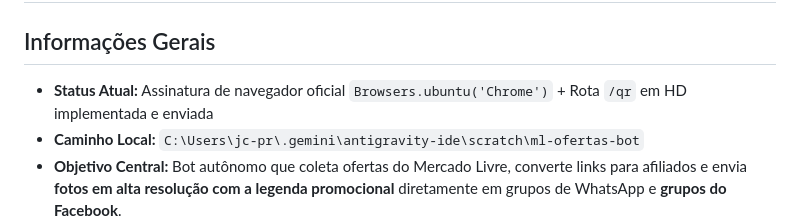
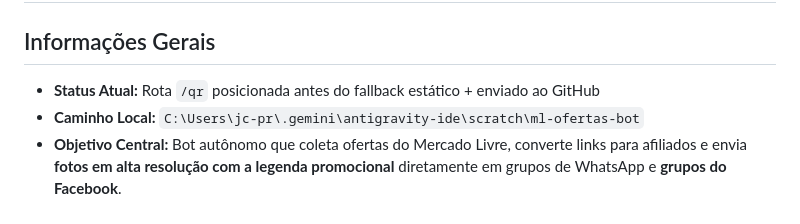
Before and after one commit to jc8702/robo-ml, a Markdown page: RESUMO_PROJETO.md, the part around one of its changes. GitHub-like rendering.

Commit message:
docs: atualizar RESUMO_PROJETO.md com fix de rota /qr

```diff
--- a/RESUMO_PROJETO.md
+++ b/RESUMO_PROJETO.md
@@ -1,6 +1,6 @@
 # RESUMO DE PROJETO: ML Ofertas Bot
 
 ## Informações Gerais
-- **Status Atual:** Assinatura de navegador oficial `Browsers.ubuntu('Chrome')` + Rota `/qr` em HD implementada e enviada
+- **Status Atual:** Rota `/qr` posicionada antes do fallback estático + enviado ao GitHub
 - **Caminho Local:** `C:\Users\jc-pr\.gemini\antigravity-ide\scratch\ml-ofertas-bot`
 - **Objetivo Central:** Bot autônomo que coleta ofertas do Mercado Livre, converte links para afiliados e envia **fotos em alta resolução com a legenda promocional** diretamente em grupos de WhatsApp e **grupos do Facebook**.
```
Also changed, not shown: other parts of RESUMO_PROJETO.md (+1 -1 lines).
